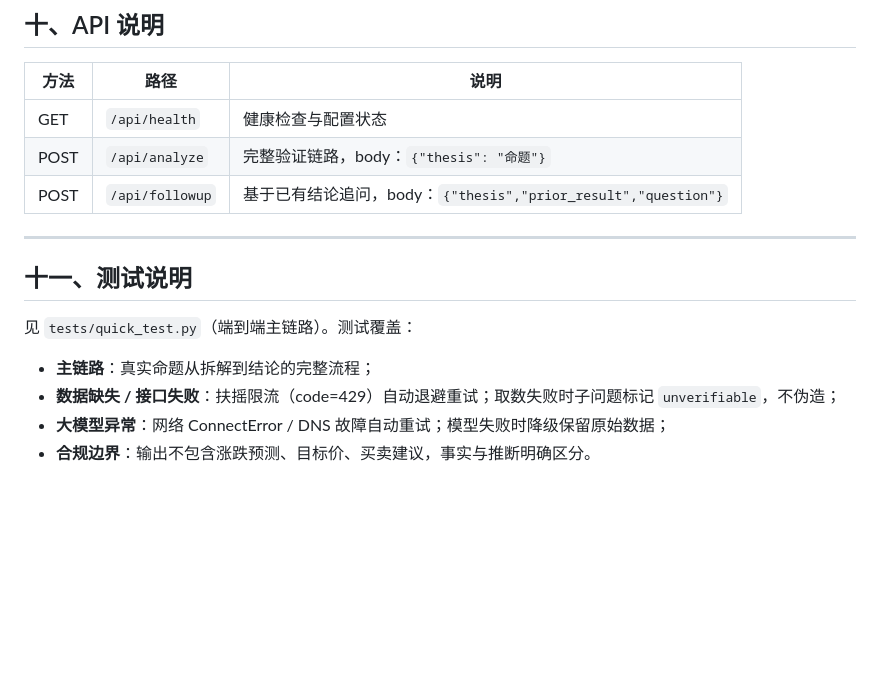
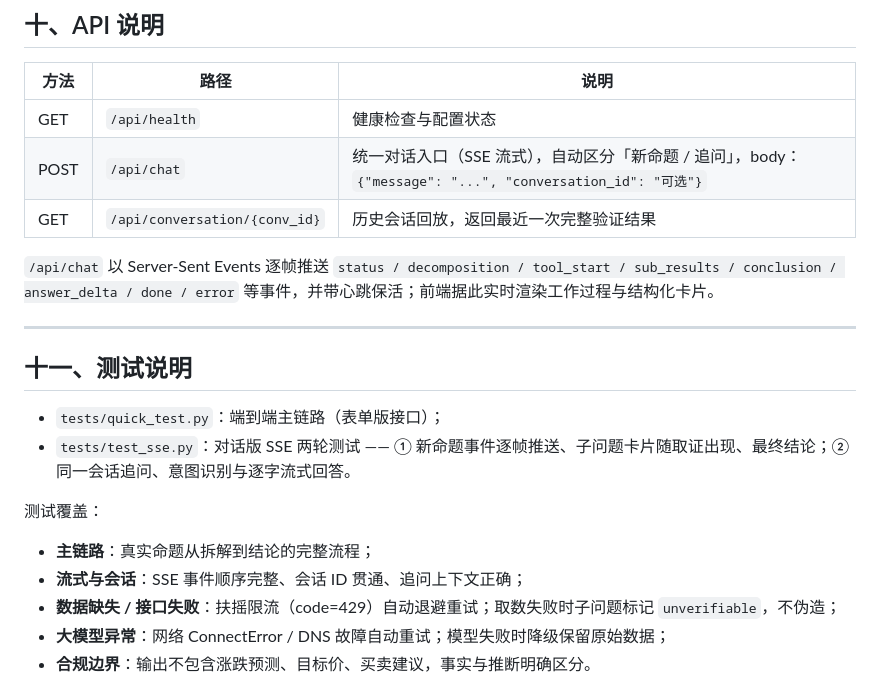
Before and after one commit to stephen-jolly/investment-thesis-verifier, a Markdown page: README.md, the part around one of its changes. Drawn GitHub-style; blank space fills up the shorter version.

```diff
--- a/README.md
+++ b/README.md
@@ -180,16 +185,22 @@ python -m uvicorn backend.main:app --host 127.0.0.1 --port 8000
 | 方法 | 路径 | 说明 |
 |---|---|---|
 | GET | `/api/health` | 健康检查与配置状态 |
-| POST | `/api/analyze` | 完整验证链路，body：`{"thesis": "命题"}` |
-| POST | `/api/followup` | 基于已有结论追问，body：`{"thesis","prior_result","question"}` |
+| POST | `/api/chat` | 统一对话入口（SSE 流式），自动区分「新命题 / 追问」，body：`{"message": "...", "conversation_id": "可选"}` |
+| GET | `/api/conversation/{conv_id}` | 历史会话回放，返回最近一次完整验证结果 |
+
+`/api/chat` 以 Server-Sent Events 逐帧推送 `status / decomposition / tool_start / sub_results / conclusion / answer_delta / done / error` 等事件，并带心跳保活；前端据此实时渲染工作过程与结构化卡片。
 
 ---
 
 ## 十一、测试说明
 
-见 `tests/quick_test.py`（端到端主链路）。测试覆盖：
+- `tests/quick_test.py`：端到端主链路（表单版接口）；
+- `tests/test_sse.py`：对话版 SSE 两轮测试 —— ① 新命题事件逐帧推送、子问题卡片随取证出现、最终结论；② 同一会话追问、意图识别与逐字流式回答。
+
+测试覆盖：
 
 - **主链路**：真实命题从拆解到结论的完整流程；
+- **流式与会话**：SSE 事件顺序完整、会话 ID 贯通、追问上下文正确；
 - **数据缺失 / 接口失败**：扶摇限流（code=429）自动退避重试；取数失败时子问题标记 `unverifiable`，不伪造；
 - **大模型异常**：网络 ConnectError / DNS 故障自动重试；模型失败时降级保留原始数据；
 - **合规边界**：输出不包含涨跌预测、目标价、买卖建议，事实与推断明确区分。
```
Also changed, not shown: other parts of README.md (+23 -18 lines), AI使用与验证记录.md (+6 -1 lines), 演示视频录制脚本.md (+10 -9 lines).
